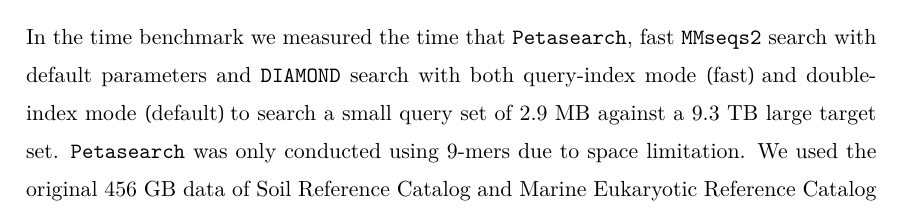
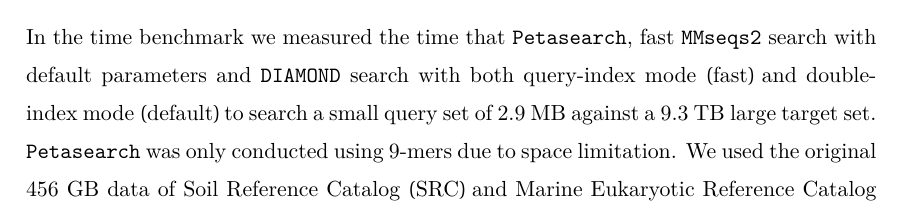
Before and after one commit to matchy-at-snu/bio-undergrad-thesis, a LaTeX thesis (thesis.tex, which reads chapters/02_materials_and_methods.tex): part of page 13 of 22, cut so that both start at the same text. Compiled offline with XeLaTeX.

Commit message:
Add citation to PLASS for SRC and MERC

```diff
--- a/chapters/02_materials_and_methods.tex
+++ b/chapters/02_materials_and_methods.tex
@@ -222,7 +222,7 @@
 
 In the time benchmark we measured the time that \texttt{Petasearch}, fast \texttt{MMseqs2} search with default parameters and \texttt{DIAMOND} search with both query-index mode (fast) and double-index mode (default) to search a small query set of 2.9 MB against a 9.3 TB large target set.
 \texttt{Petasearch} was only conducted using 9-mers due to space limitation.
-We used the original 456 GB data of Soil Reference Catalog and Marine Eukaryotic Reference Catalog and duplicated several copies of them until we filled twenty NVMe disks fully with the sequence databases and \texttt{Petasearch} tables.
+We used the original 456 GB data of Soil Reference Catalog (SRC) and Marine Eukaryotic Reference Catalog (MERC) \cite{steinegger2019plass} and duplicated several copies of them until we filled twenty NVMe disks fully with the sequence databases and \texttt{Petasearch} tables.
 As a result, each NVMe roughly contains seven to eight 70GB databases.
 We ran \texttt{Petasearch} algorithm ten times and
 report the average run-time to avoid deviations.
```
